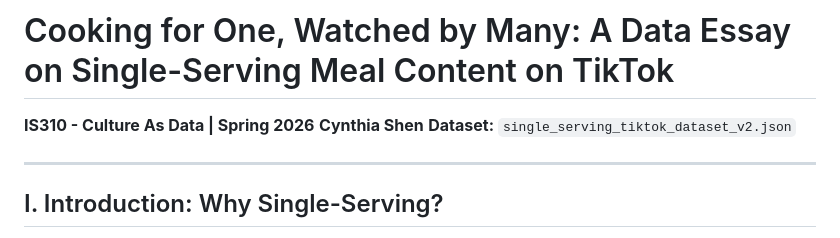
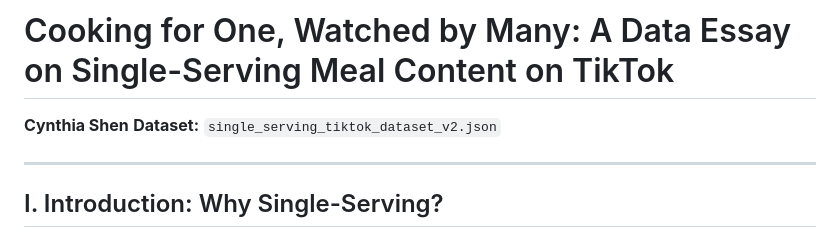
Before and after one commit to CultureAsData-UIUC/is310-spring-2026-group-4, a Markdown page: individual-datasets/CynthiaShen/final_dataset_essay.md, the part around the change. Rendered like a GitHub page.

```diff
--- a/individual-datasets/CynthiaShen/final_dataset_essay.md
+++ b/individual-datasets/CynthiaShen/final_dataset_essay.md
@@ -1,6 +1,5 @@
 # Cooking for One, Watched by Many: A Data Essay on Single-Serving Meal Content on TikTok
 
-**IS310 - Culture As Data | Spring 2026**
 **Cynthia Shen**
 **Dataset:** `single_serving_tiktok_dataset_v2.json`
 
```
